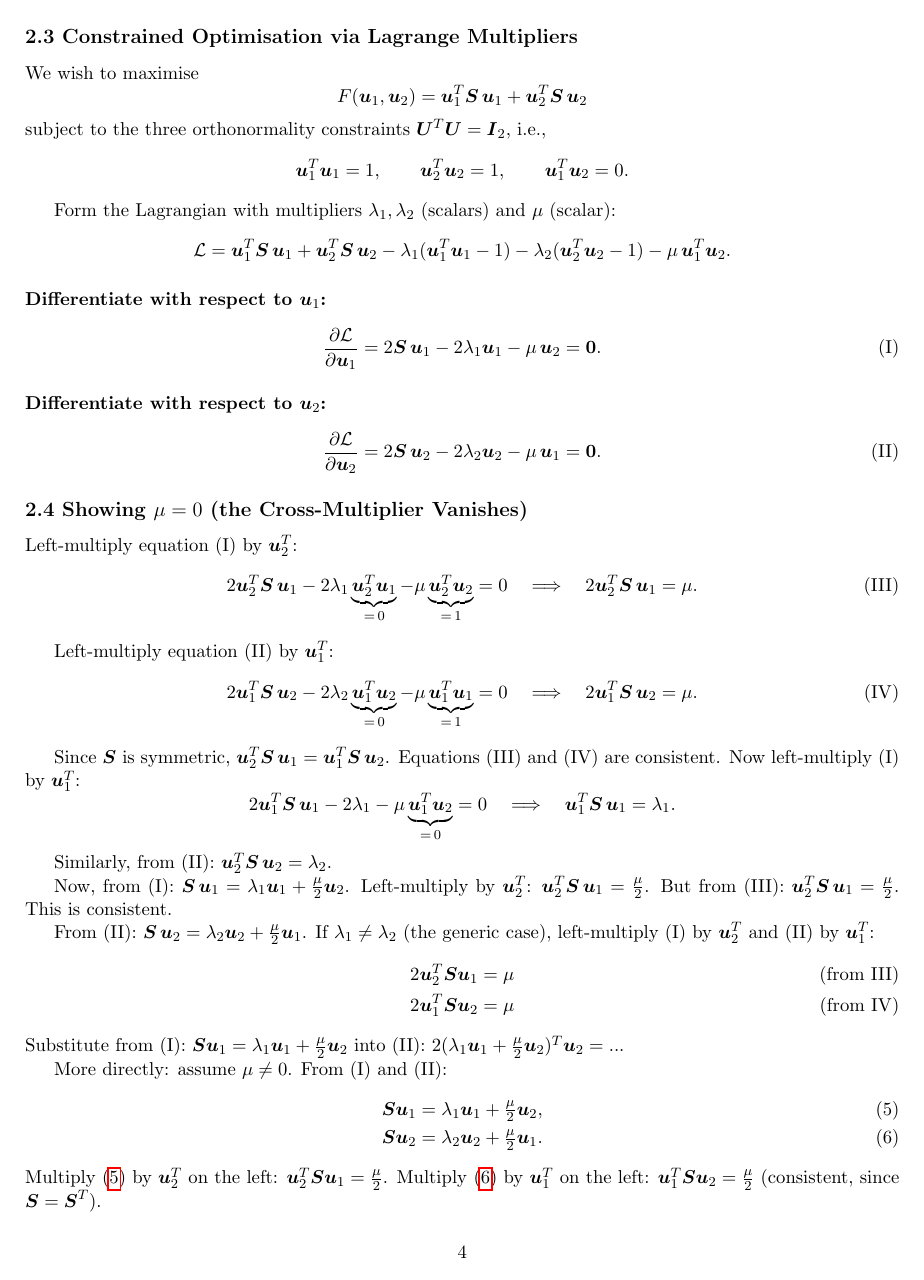
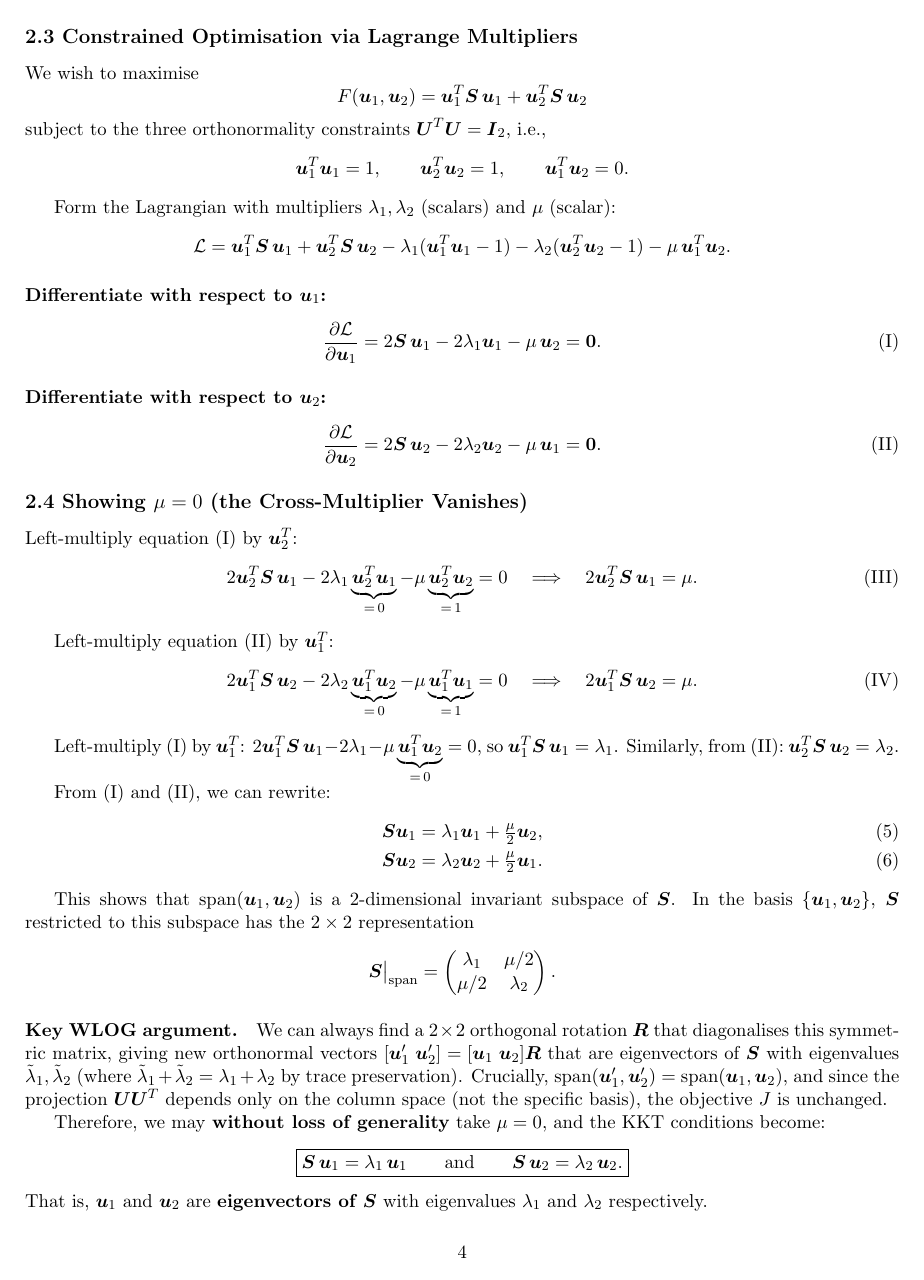
Before and after one commit to ALPHAGOD12/HW4, a LaTeX problem sheet (hw4_report.tex): page 4 of 12. Compiled offline with pdfLaTeX.

Commit message:
Fix and tighten theory solutions after review
Q1: Remove spurious constraint "each <= sigma_i" in Step 4
Q2: Clean up mu=0 argument (remove repetitive intermediate steps),
    fix eigenvector notation (was using e_1, e_2 conflicting with
    standard basis)
Q3(b): Clarify alpha (scalar) vs bold alpha (sparse code), make
       coefficient vector c explicit in the boxed formula

Made-with: Cursor

```diff
--- a/hw4_report.tex
+++ b/hw4_report.tex
@@ -266,39 +267,22 @@ Left-multiply equation (II) by $\boldsymbol{u}_1^T$:
 \tag{IV}
 \]
 
-Since $\boldsymbol{S}$ is symmetric, $\boldsymbol{u}_2^T\boldsymbol{S}\,\boldsymbol{u}_1 = \boldsymbol{u}_1^T\boldsymbol{S}\,\boldsymbol{u}_2$.
-Equations (III) and (IV) are consistent. Now left-multiply (I) by $\boldsymbol{u}_1^T$:
-\[
-2\boldsymbol{u}_1^T\boldsymbol{S}\,\boldsymbol{u}_1
-- 2\lambda_1 - \mu\underbrace{\boldsymbol{u}_1^T\boldsymbol{u}_2}_{=\,0} = 0
-\quad\Longrightarrow\quad
-\boldsymbol{u}_1^T\boldsymbol{S}\,\boldsymbol{u}_1 = \lambda_1.
-\]
-
+Left-multiply (I) by $\boldsymbol{u}_1^T$:
+$2\boldsymbol{u}_1^T\boldsymbol{S}\,\boldsymbol{u}_1
+- 2\lambda_1 - \mu\underbrace{\boldsymbol{u}_1^T\boldsymbol{u}_2}_{=\,0} = 0$,
+so $\boldsymbol{u}_1^T\boldsymbol{S}\,\boldsymbol{u}_1 = \lambda_1$.
 Similarly, from (II): $\boldsymbol{u}_2^T\boldsymbol{S}\,\boldsymbol{u}_2 = \lambda_2$.
 
-Now, from (I): $\boldsymbol{S}\,\boldsymbol{u}_1 = \lambda_1\boldsymbol{u}_1 + \frac{\mu}{2}\boldsymbol{u}_2$.
-Left-multiply by $\boldsymbol{u}_2^T$:
-$\boldsymbol{u}_2^T\boldsymbol{S}\,\boldsymbol{u}_1 = \frac{\mu}{2}$.
-But from (III): $\boldsymbol{u}_2^T\boldsymbol{S}\,\boldsymbol{u}_1 = \frac{\mu}{2}$.
-This is consistent.
-
-From (II): $\boldsymbol{S}\,\boldsymbol{u}_2 = \lambda_2\boldsymbol{u}_2 + \frac{\mu}{2}\boldsymbol{u}_1$.
-If $\lambda_1 \neq \lambda_2$ (the generic case), left-multiply (I) by $\boldsymbol{u}_2^T$ and (II) by $\boldsymbol{u}_1^T$:
-\begin{align}
-2\boldsymbol{u}_2^T\boldsymbol{S}\boldsymbol{u}_1 &= \mu \tag{from III}\\
-2\boldsymbol{u}_1^T\boldsymbol{S}\boldsymbol{u}_2 &= \mu \tag{from IV}
-\end{align}
-Substitute from (I): $\boldsymbol{S}\boldsymbol{u}_1 = \lambda_1\boldsymbol{u}_1 + \frac{\mu}{2}\boldsymbol{u}_2$
-into (II): $2(\lambda_1\boldsymbol{u}_1 + \frac{\mu}{2}\boldsymbol{u}_2)^T\boldsymbol{u}_2 = ... $
-
-More directly: assume $\mu \neq 0$.
-From (I) and (II):
+From (I) and (II), we can rewrite:
 \begin{align}
 \boldsymbol{S}\boldsymbol{u}_1 &= \lambda_1\boldsymbol{u}_1 + \tfrac{\mu}{2}\boldsymbol{u}_2, \label{eq:su1}\\
 \boldsymbol{S}\boldsymbol{u}_2 &= \lambda_2\boldsymbol{u}_2 + \tfrac{\mu}{2}\boldsymbol{u}_1. \label{eq:su2}
 \end{align}
-Multiply \eqref{eq:su1} by $\boldsymbol{u}_2^T$ on the left: $\boldsymbol{u}_2^T\boldsymbol{S}\boldsymbol{u}_1 = \tfrac{\mu}{2}$.
-Multiply \eqref{eq:su2} by $\boldsymbol{u}_1^T$ on the left: $\boldsymbol{u}_1^T\boldsymbol{S}\boldsymbol{u}_2 = \tfrac{\mu}{2}$
-(consistent, since $\boldsymbol{S} = \boldsymbol{S}^T$).
 
+This shows that $\operatorname{span}(\boldsymbol{u}_1,\boldsymbol{u}_2)$ is a 2-dimensional
+invariant subspace of $\boldsymbol{S}$. In the basis $\{\boldsymbol{u}_1,\boldsymbol{u}_2\}$,
+$\boldsymbol{S}$ restricted to this subspace has the $2\times 2$ representation
+\[
+\boldsymbol{S}\big|_{\operatorname{span}} =
+\begin{pmatrix}\lambda_1 & \mu/2 \\ \mu/2 & \lambda_2\end{pmatrix}.
+\]
@@ -308,3 +289,13 @@ $\boldsymbol{S}^2\boldsymbol{u}_1 = \lambda_1\boldsymbol{S}\boldsymbol{u}_1 + \t
 
-giving $\boldsymbol{S}^2\boldsymbol{u}_1 = (\lambda_1^2 + \tfrac{\mu^2}{4})\boldsymbol{u}_1 + \tfrac{\mu}{2}(\lambda_1+\lambda_2)\boldsymbol{u}_2$.
+\paragraph{Key WLOG argument.}
+We can always find a $2\times 2$ orthogonal rotation $\boldsymbol{R}$ that diagonalises
+this symmetric matrix, giving new orthonormal vectors
+$[\boldsymbol{u}_1'\;\boldsymbol{u}_2'] = [\boldsymbol{u}_1\;\boldsymbol{u}_2]\boldsymbol{R}$
+that are eigenvectors of $\boldsymbol{S}$ with eigenvalues $\tilde\lambda_1, \tilde\lambda_2$
+(where $\tilde\lambda_1 + \tilde\lambda_2 = \lambda_1 + \lambda_2$ by trace preservation).
+Crucially,
+$\operatorname{span}(\boldsymbol{u}_1',\boldsymbol{u}_2') = \operatorname{span}(\boldsymbol{u}_1,\boldsymbol{u}_2)$,
+and since the projection $\boldsymbol{U}\boldsymbol{U}^T$ depends only on the column space
+(not the specific basis), the objective $J$ is unchanged.
 
+Therefore, we may \textbf{without loss of generality} take $\mu = 0$, and the KKT conditions become:
```
Also changed, not shown: hw4_report.tex (40 more changed lines).
